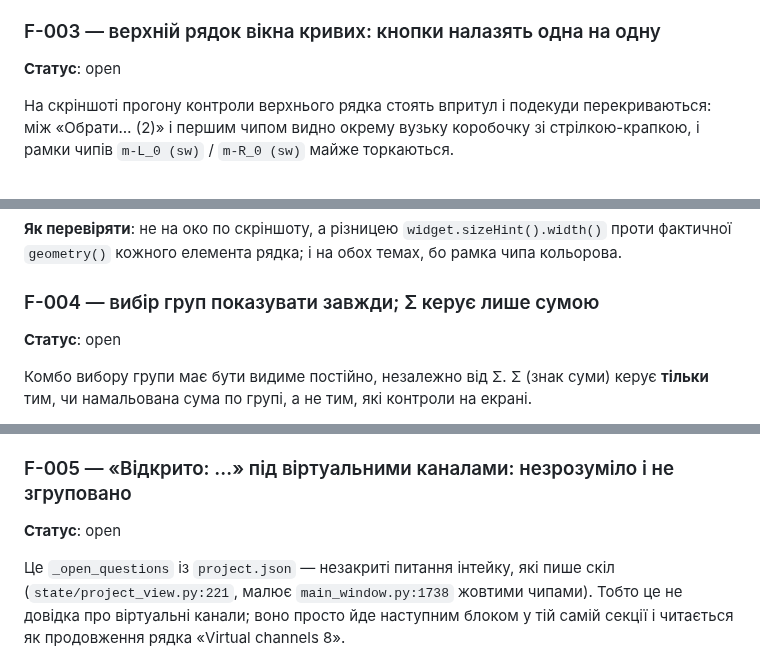
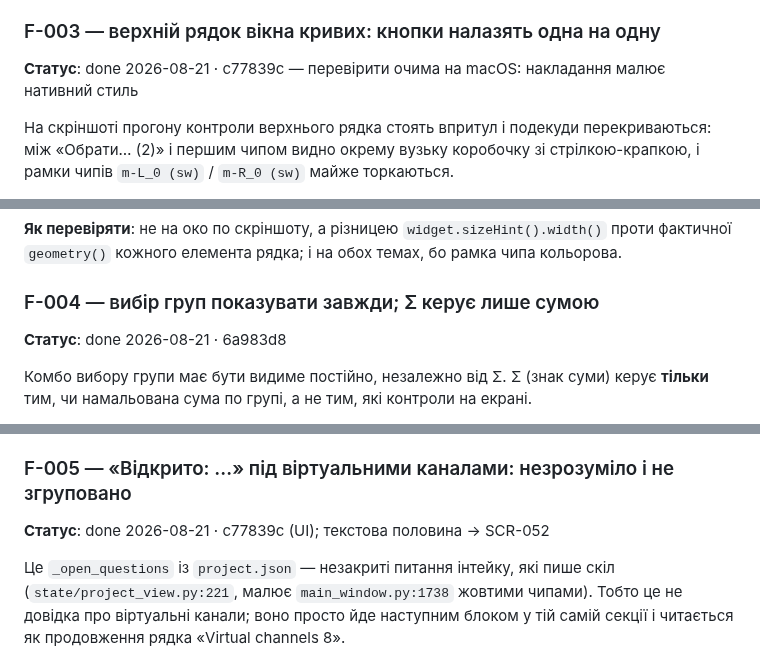
Before and after one commit to ayukhno/autosound-tcc, a Markdown page: docs/TODO.md, 3 parts joined by grey strips. Rendered like a GitHub page.

```diff
--- a/docs/TODO.md
+++ b/docs/TODO.md
@@ -54,7 +54,7 @@ or omp_session.GATE_WRITES` повторений у чотирьох місця
 
 ### F-003 — верхній рядок вікна кривих: кнопки налазять одна на одну
 
-**Статус**: open
+**Статус**: done 2026-08-21 · c77839c — перевірити очима на macOS: накладання малює нативний стиль
 
 На скріншоті прогону контроли верхнього рядка стоять впритул і подекуди перекриваються:
 між «Обрати… (2)» і першим чипом видно окрему вузьку коробочку зі стрілкою-крапкою, і
@@ -71,7 +71,7 @@ or omp_session.GATE_WRITES` повторений у чотирьох місця
 
 ### F-004 — вибір груп показувати завжди; Σ керує лише сумою
 
-**Статус**: open
+**Статус**: done 2026-08-21 · 6a983d8
 
 Комбо вибору групи має бути видиме постійно, незалежно від Σ. Σ (знак суми) керує **тільки**
 тим, чи намальована сума по групі, а не тим, які контроли на екрані.
@@ -88,7 +88,7 @@ or omp_session.GATE_WRITES` повторений у чотирьох місця
 
 ### F-005 — «Відкрито: …» під віртуальними каналами: незрозуміло і не згруповано
 
-**Статус**: open
+**Статус**: done 2026-08-21 · c77839c (UI); текстова половина → SCR-052
 
 Це `_open_questions` із `project.json` — незакриті питання інтейку, які пише скіл
 (`state/project_view.py:221`, малює `main_window.py:1738` жовтими чипами). Тобто це не
```
Also changed, not shown: other parts of docs/TODO.md (+11 -11 lines).
